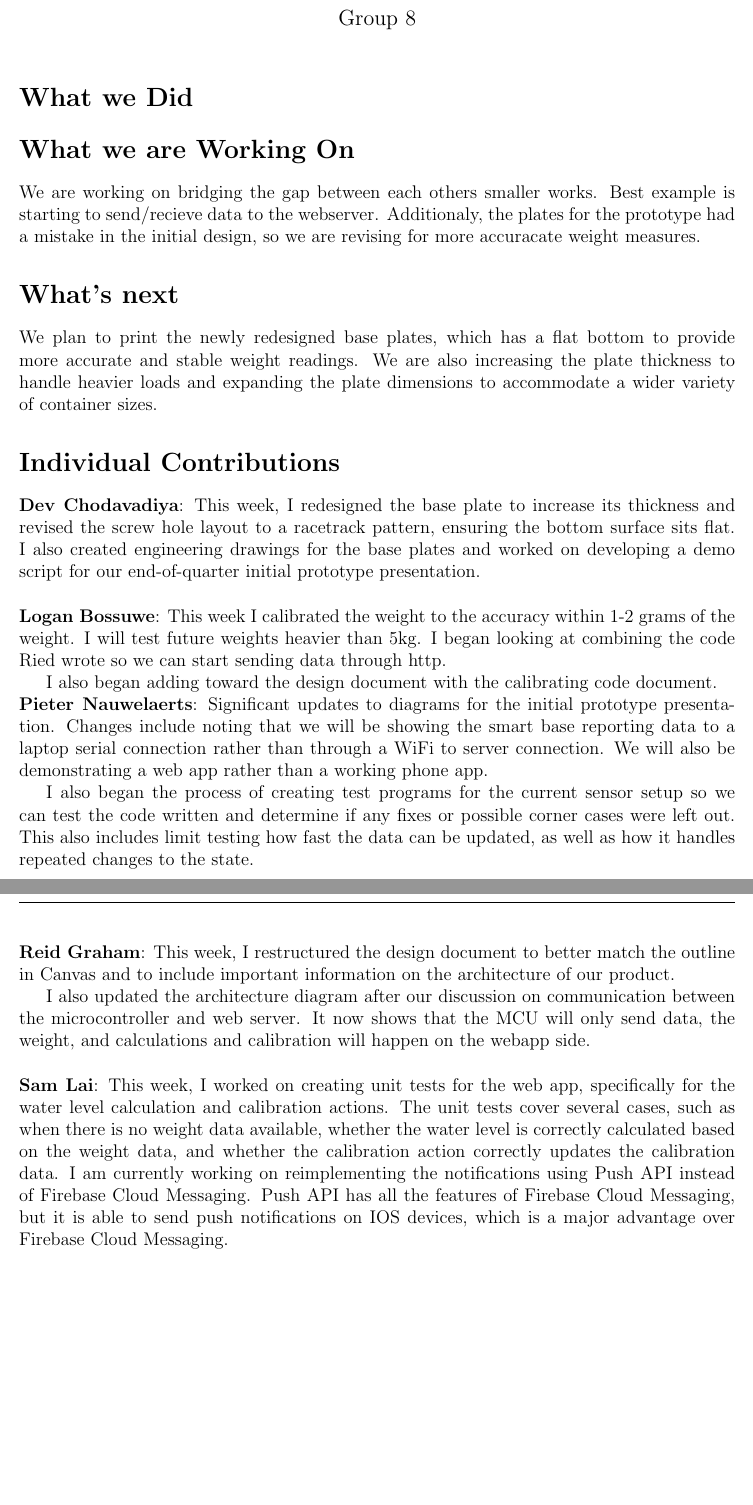
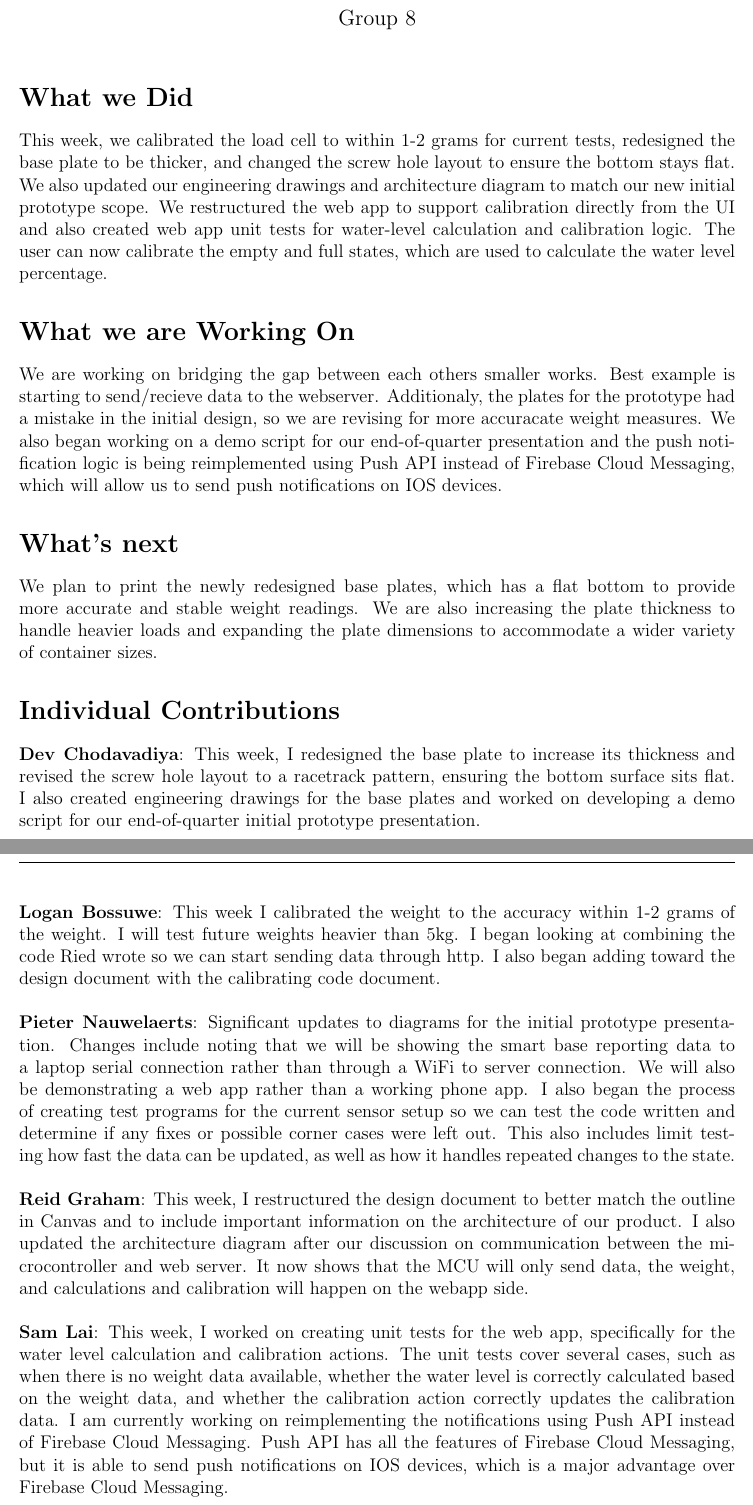
Before and after one commit to ShriyanGote/cse123a-project, a LaTeX document (Status Updates/Status-5.tex): two parts of pages 1 and 2 of 2, joined at a grey line, cut so that both start at the same text, the shorter picture padded with empty space. Compiled offline with pdfLaTeX.

Commit message:
Updated what we did for status 5

```diff
--- a/Status Updates/Status-5.tex
+++ b/Status Updates/Status-5.tex
@@ -22,13 +22,18 @@
 
  % whats been completed
 \section*{What we Did}
-
-
+This week, we calibrated the load cell to within 1-2 grams for current tests, redesigned the base plate to be thicker, and changed
+the screw hole layout to ensure the bottom stays flat. We also updated our engineering drawings and architecture diagram
+to match our new initial prototype scope. We restructured the web app to support calibration directly from the UI and also created
+web app unit tests for water-level calculation and calibration logic. The user can now calibrate the empty and full states, which
+are used to calculate the water level percentage.
 
 % whats in progress
 \section*{What we are Working On}
 We are working on bridging the gap between each others smaller works. Best example is starting to send/recieve data to the webserver. Additionaly, the plates
-for the prototype had a mistake in the initial design, so we are revising for more accuracate weight measures.
+for the prototype had a mistake in the initial design, so we are revising for more accuracate weight measures. We also began working
+on a demo script for our end-of-quarter presentation and the push notification logic is being reimplemented using Push API instead of
+Firebase Cloud Messaging, which will allow us to send push notifications on IOS devices.
 
 % what next on teh agenda
 \section*{What's next}
@@ -47,27 +52,27 @@ demo script for our end-of-quarter initial prototype presentation.\\
 
 \noindent\textbf{Logan Bossuwe}:
 This week I calibrated the weight to the accuracy within 1-2 grams of the weight. I will test future weights heavier than 5kg. I began looking at combining the code Ried wrote so we can start sending data through http.
-
-I also began adding toward the design document with the calibrating code document.
+I also began adding toward the design document with the calibrating code document. \\
 
 \noindent\textbf{Pieter Nauwelaerts}:
 Significant updates to diagrams for the initial prototype presentation. Changes include noting that we will be showing the smart base reporting data to a laptop serial connection rather than through a WiFi to server connection. We will also be demonstrating a web app rather than a working phone app.
-
-I also began the process of creating test programs for the current sensor setup so we can test the code written and determine if any fixes or possible corner cases were left out. This also includes limit testing how fast the data can be updated, as well as how it handles repeated changes to the state.
+I also began the process of creating test programs for the current sensor setup so we can test the code written and determine if any fixes or possible corner cases were left out. This also includes limit testing how fast the data can be updated, as well as how it handles repeated changes to the state. \\
 
 \noindent\textbf{Reid Graham}:
 This week, I restructured the design document to better match the outline in Canvas and to include important information on the architecture of our product.
-
- I also updated the architecture diagram after our discussion on communication between the microcontroller and web server. It now shows that the MCU will only send data, the weight, and calculations and calibration will happen on the webapp side. \\
+I also updated the architecture diagram after our discussion on communication between the microcontroller and web server. It now shows that the MCU will only send data, the weight, and calculations and calibration will happen on the webapp side. \\
 
 \noindent\textbf{Sam Lai}:
 This week, I worked on creating unit tests for the web app, specifically for the water level calculation and calibration actions.
 The unit tests cover several cases, such as when there is no weight data available, whether the water level is correctly calculated
 based on the weight data, and whether the calibration action correctly updates the calibration data. I am currently working on reimplementing
 the notifications using Push API instead of Firebase Cloud Messaging. Push API has all the features of Firebase Cloud Messaging, but
-it is able to send push notifications on IOS devices, which is a major advantage over Firebase Cloud Messaging.
+it is able to send push notifications on IOS devices, which is a major advantage over Firebase Cloud Messaging. \\
 
 \noindent\textbf{Shriyan Gote}:
-\noindent This week, I worked on calibration and end-to-end testing with the ESP32 by sending sample weight readings and validating the computed water level against expected base values. I also restructured the web app to support calibration directly from the UI by adding configuration controls (calibrate empty/full) that store values in Supabase and update the percentage calculation based on those calibration points.\\
+\noindent This week, I worked on calibration and end-to-end testing with the ESP32 by sending sample weight readings and validating
+the computed water level against expected base values. I also restructured the web app to support calibration directly from the UI
+by adding configuration controls (calibrate empty/full) that store values in Supabase and update the percentage calculation based on
+those calibration points.\\
 
 \end{document}
```
Also changed, not shown: Status Updates/Status-5.pdf (added).
